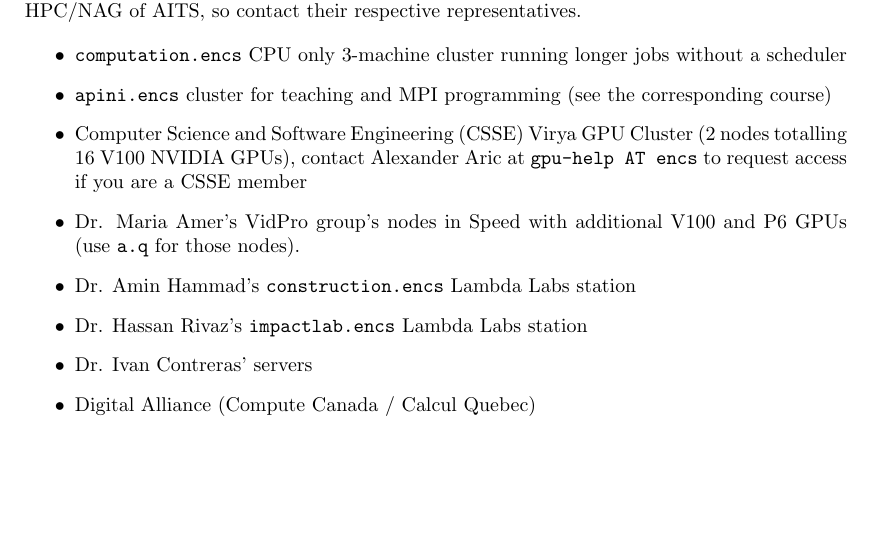
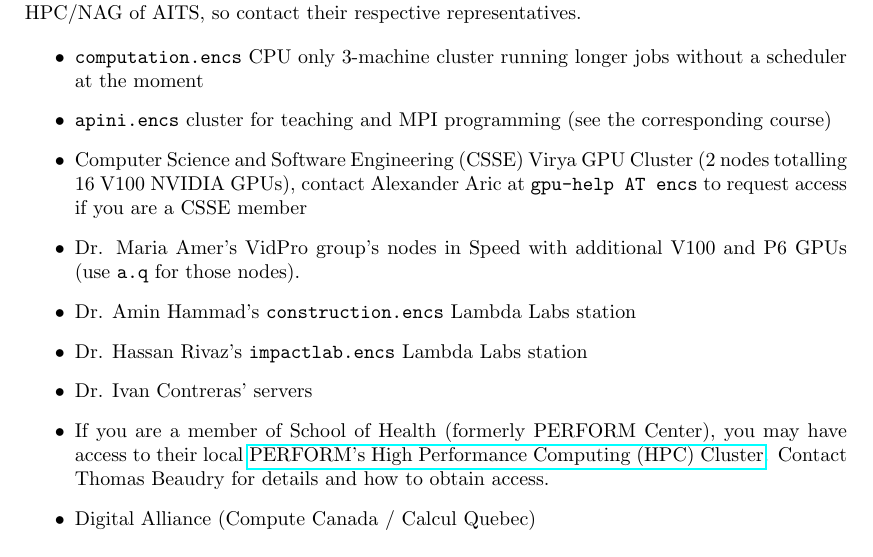
Before and after one commit to NAG-DevOps/speed-hpc, a LaTeX paper (doc/speed-manual.tex): part of page 23 of 24, cut so that both start at the same text. Compiled offline with pdfLaTeX.

Commit message:
[manual] mention PERFORM cluster; RT494298.

```diff
--- a/doc/speed-manual.tex
+++ b/doc/speed-manual.tex
@@ -1491,7 +1491,7 @@
 \begin{itemize}
 \item
 \texttt{computation.encs} CPU only 3-machine cluster running longer jobs
-without a scheduler
+without a scheduler at the moment
 \item
 \texttt{apini.encs} cluster for teaching and MPI programming (see the corresponding
 course)
@@ -1508,6 +1508,13 @@
 Dr. Hassan Rivaz's \texttt{impactlab.encs} Lambda Labs station
 \item
 Dr. Ivan Contreras' servers
+\item
+If you are a member of School of Health (formerly PERFORM Center),
+you may have access to their local
+\href
+{https://perform-wiki.concordia.ca/mediawiki/index.php/HPC_Cluster}
+{PERFORM's High Performance Computing (HPC) Cluster}.
+Contact Thomas Beaudry for details and how to obtain access.
 \item
 Digital Alliance (Compute Canada / Calcul Quebec)
 \end{itemize}
```
